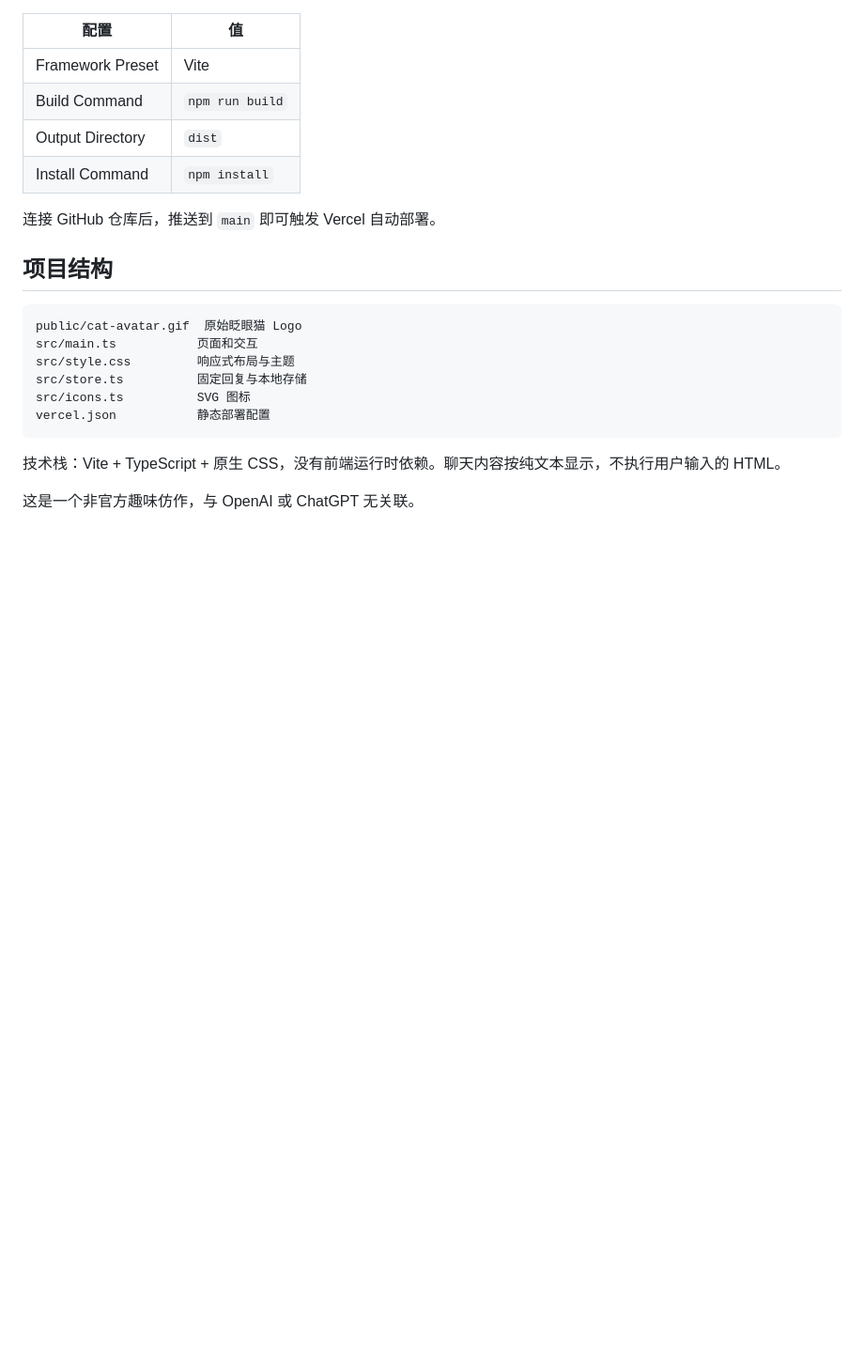
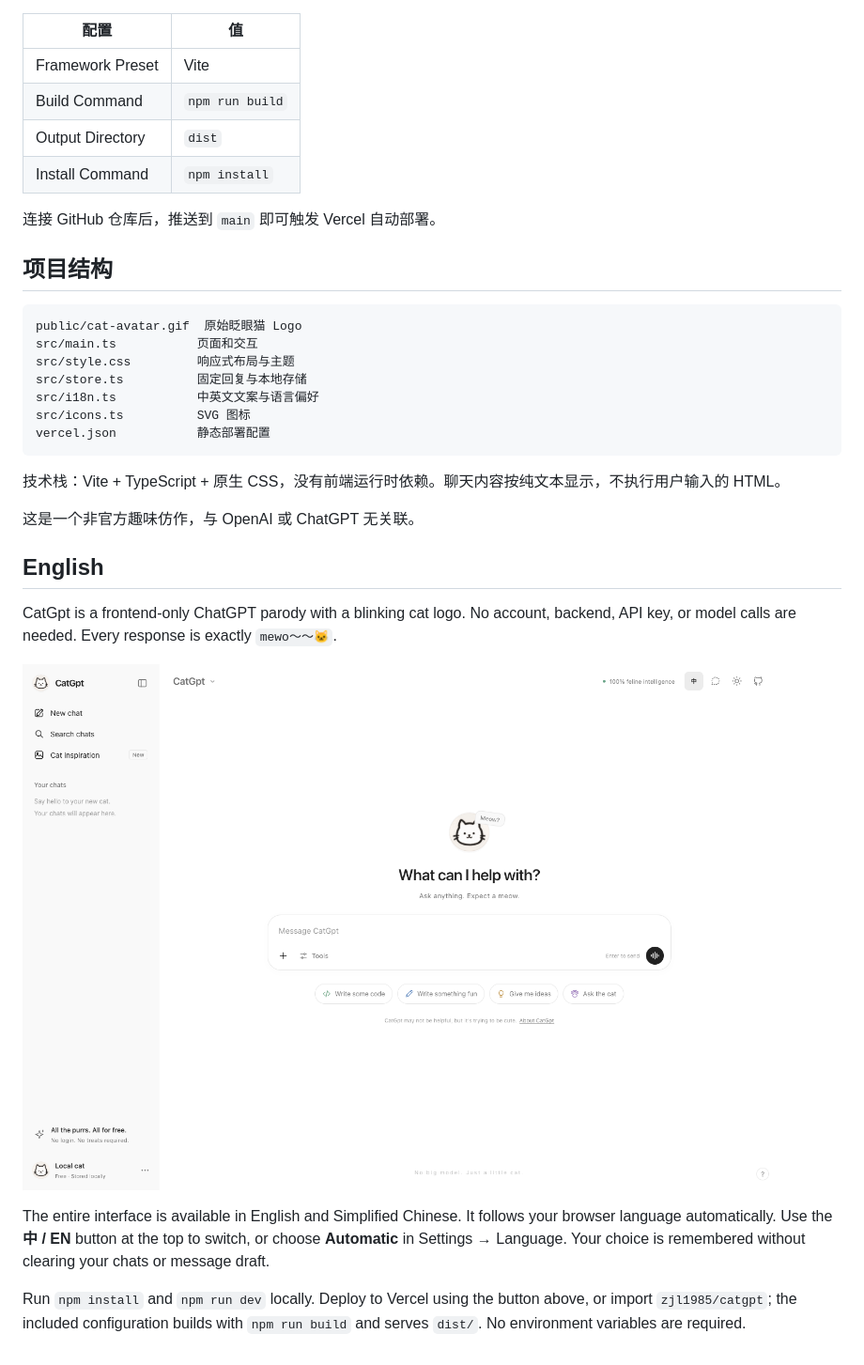
Before and after one commit to zjl1985/catgpt, a Markdown page: README.md, the part around one of its changes. Shown at 94% size. GitHub-like rendering; pictures changed too: .github/preview-en.png (added); blank space fills up the shorter version.

Commit message:
🌐 Add bilingual UI and fix English sidebar layout

````diff
--- a/README.md
+++ b/README.md
@@ -61,6 +62,7 @@ public/cat-avatar.gif  原始眨眼猫 Logo
 src/main.ts           页面和交互
 src/style.css         响应式布局与主题
 src/store.ts          固定回复与本地存储
+src/i18n.ts           中英文文案与语言偏好
 src/icons.ts          SVG 图标
 vercel.json           静态部署配置
 ```
@@ -68,3 +70,13 @@ vercel.json           静态部署配置
 技术栈：Vite + TypeScript + 原生 CSS，没有前端运行时依赖。聊天内容按纯文本显示，不执行用户输入的 HTML。
 
 这是一个非官方趣味仿作，与 OpenAI 或 ChatGPT 无关联。
+
+## English
+
+CatGpt is a frontend-only ChatGPT parody with a blinking cat logo. No account, backend, API key, or model calls are needed. Every response is exactly `mewo～～🐱`.
+
+![CatGpt English preview](.github/preview-en.png)
+
+The entire interface is available in English and Simplified Chinese. It follows your browser language automatically. Use the **中 / EN** button at the top to switch, or choose **Automatic** in Settings → Language. Your choice is remembered without clearing your chats or message draft.
+
+Run `npm install` and `npm run dev` locally. Deploy to Vercel using the button above, or import `zjl1985/catgpt`; the included configuration builds with `npm run build` and serves `dist/`. No environment variables are required.
````
Also changed, not shown: other parts of README.md (+1 -0 lines), .github/preview.png, 3 other files.
